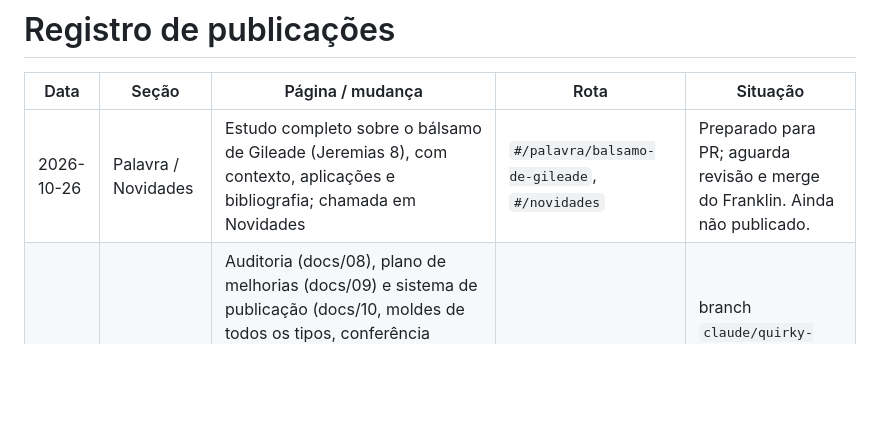
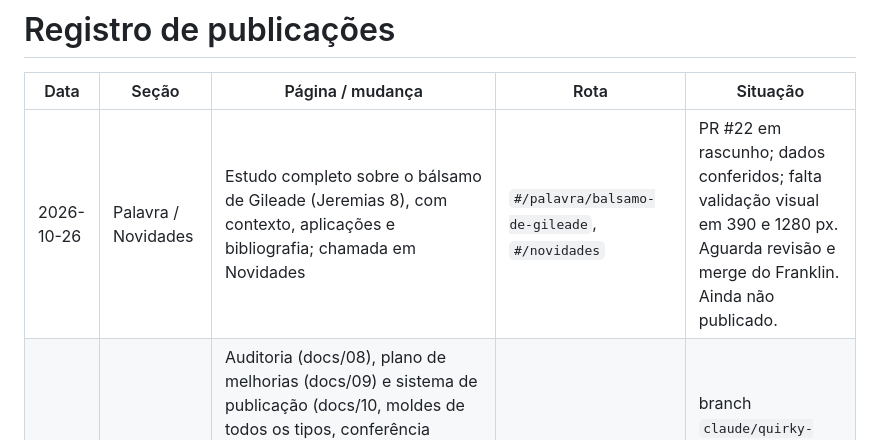
Before and after one commit to nilknarfsam/site-samfieldsoak, a Markdown page: docs/registro-de-publicacoes.md, the part around the change. Drawn GitHub-style; blank space fills up the shorter version.

Commit message:
docs(conteudo): registra PR do estudo de Gileade
Atualiza a fila para em-pr e registra a pendência de validação visual.

Feito-por: Codex

```diff
--- a/docs/registro-de-publicacoes.md
+++ b/docs/registro-de-publicacoes.md
@@ -2,7 +2,7 @@
 
 | Data | Seção | Página / mudança | Rota | Situação |
 |---|---|---|---|---|
-| 2026-10-26 | Palavra / Novidades | Estudo completo sobre o bálsamo de Gileade (Jeremias 8), com contexto, aplicações e bibliografia; chamada em Novidades | `#/palavra/balsamo-de-gileade`, `#/novidades` | Preparado para PR; aguarda revisão e merge do Franklin. Ainda não publicado. |
+| 2026-10-26 | Palavra / Novidades | Estudo completo sobre o bálsamo de Gileade (Jeremias 8), com contexto, aplicações e bibliografia; chamada em Novidades | `#/palavra/balsamo-de-gileade`, `#/novidades` | PR #22 em rascunho; dados conferidos; falta validação visual em 390 e 1280 px. Aguarda revisão e merge do Franklin. Ainda não publicado. |
 | 2026-10-24 | Site inteiro | Auditoria (docs/08), plano de melhorias (docs/09) e sistema de publicação (docs/10, moldes de todos os tipos, conferência automática no GitHub Actions); melhorias T-02 a T-16: topo da home legível, atalhos em grade, ícone nas novidades sem capa, "Último" nas frentes, voltar/tempo de leitura/anterior-próxima nas novidades, índice da Música, Compartilhar, tokens, rodapé | todas | branch `claude/quirky-knuth-kaql6c`; testado pelo Claude (33 rotas em 390 e 1280 px). Aguarda PR e ok do Franklin. |
 | 2026-10-24 | Novidades / Tecnologia | Prompt Motion: animações com IA e os prompts por trás delas; conteúdo completo, fontes conferidas em 24/10 e custos esclarecidos | `#/novidades/prompt-motion` | PR #20 pronto para revisão após ajustes do Claude; validação visual feita pelo Claude em 24/10 (390 e 1280 px). Aguarda aprovação e merge do Franklin; ainda não publicado. |
 | 2026-10-20 | IA sem lábia | Ligar a IA no seu Instagram: as verdades que ninguém conta (marcada como Novidade) | `#/ia-sem-labia/verdades-ia-instagram` | publicado em 21/10/2026. Sem capa: `capa_v02.png` ainda não veio na caixa de entrada. |
```
Also changed, not shown: caixa-de-entrada/feitos/2026-10-26_palavra_balsamo-de-gileade.md (+2 -2 lines).
